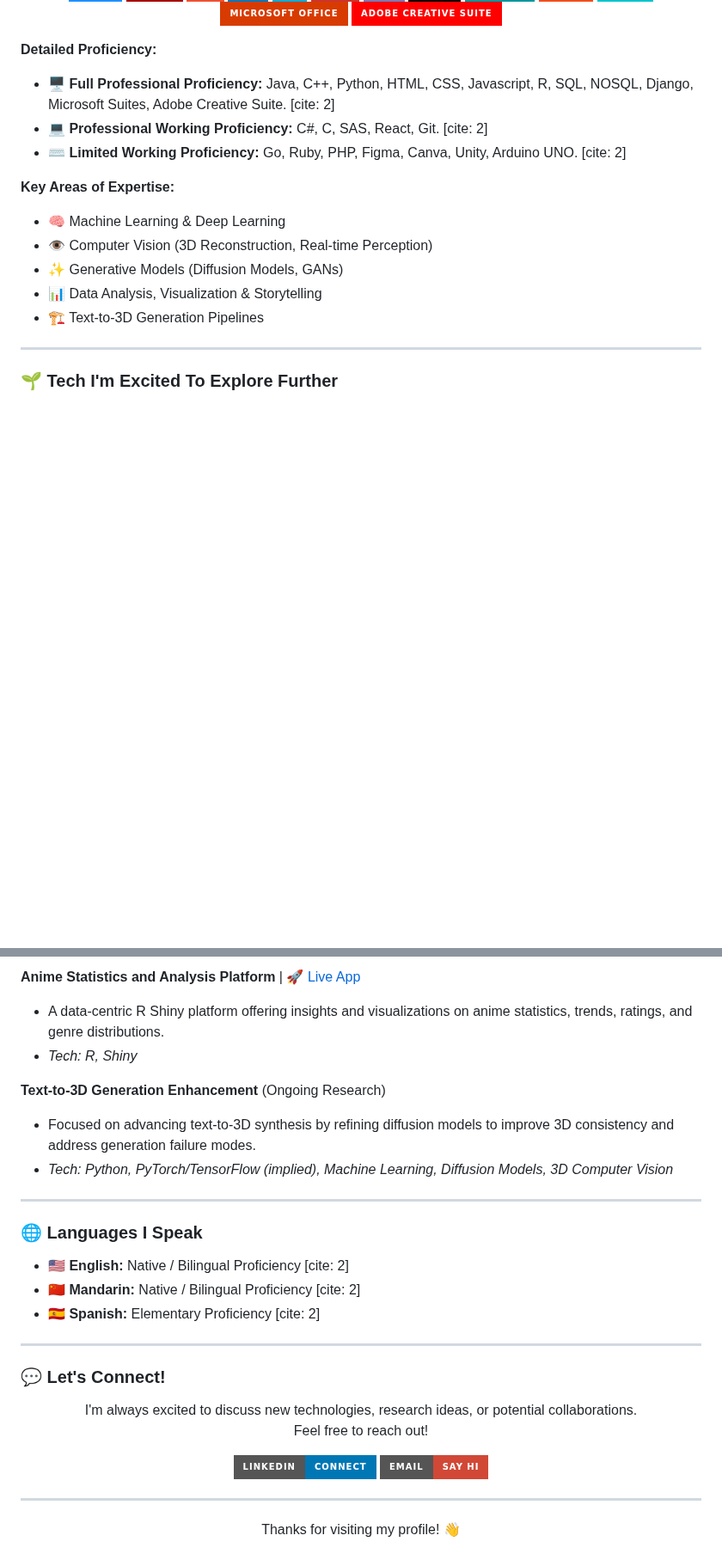
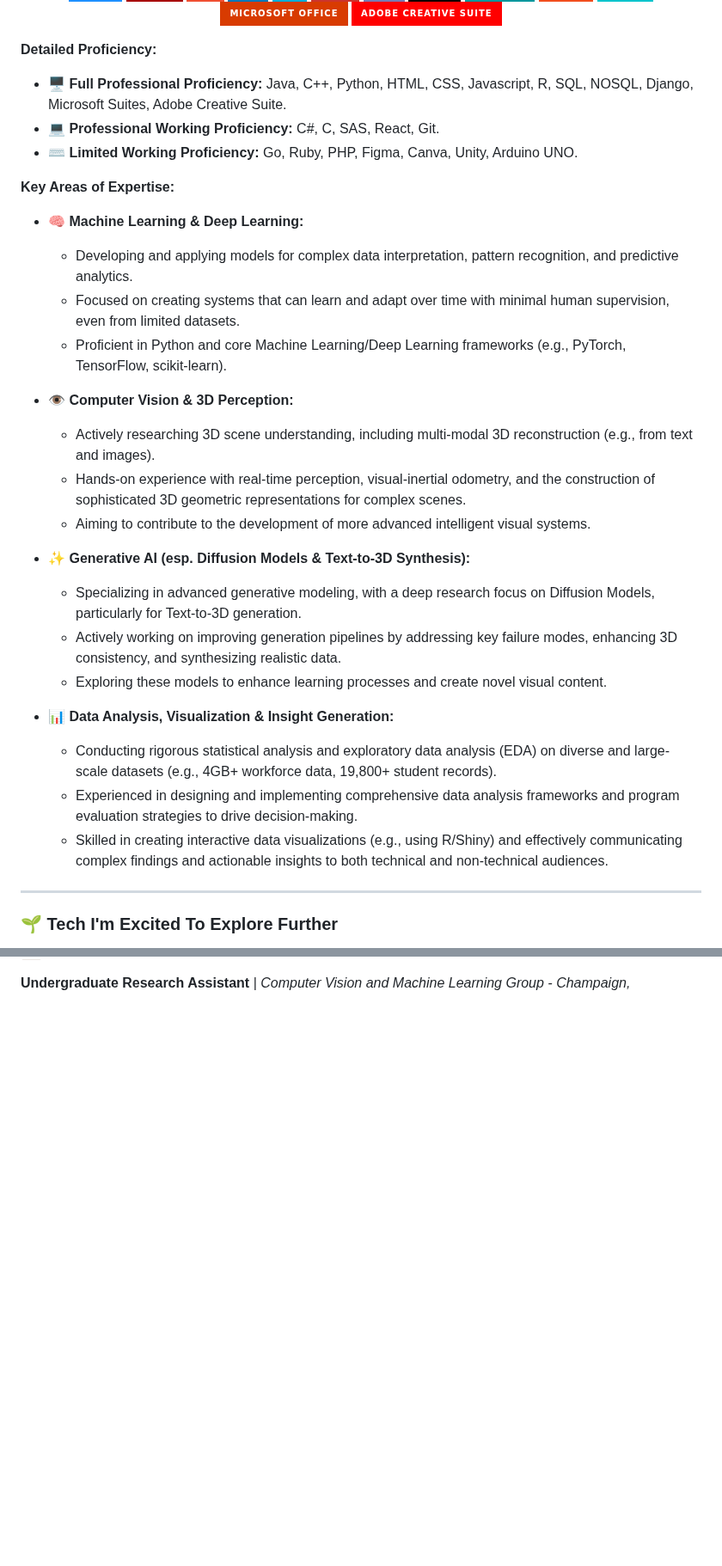
Before and after one commit to Edward-H26/Edward-H26, a Markdown page: README.md, 2 parts joined by grey strips. Shown at 86% size. Rendered like a GitHub page; badges without logos; blank space fills up the shorter version.

```diff
--- a/README.md
+++ b/README.md
@@ -84,16 +84,31 @@ I'm deeply fascinated by the potential of AI to understand and interact with the
 </p>
 
 **Detailed Proficiency:**
-* **🖥️ Full Professional Proficiency:** Java, C++, Python, HTML, CSS, Javascript, R, SQL, NOSQL, Django, Microsoft Suites, Adobe Creative Suite. [cite: 2]
-* **💻 Professional Working Proficiency:** C#, C, SAS, React, Git. [cite: 2]
-* **⌨️ Limited Working Proficiency:** Go, Ruby, PHP, Figma, Canva, Unity, Arduino UNO. [cite: 2]
+* **🖥️ Full Professional Proficiency:** Java, C++, Python, HTML, CSS, Javascript, R, SQL, NOSQL, Django, Microsoft Suites, Adobe Creative Suite.
+* **💻 Professional Working Proficiency:** C#, C, SAS, React, Git.
+* **⌨️ Limited Working Proficiency:** Go, Ruby, PHP, Figma, Canva, Unity, Arduino UNO.
 
 **Key Areas of Expertise:**
-* 🧠 Machine Learning & Deep Learning
-* 👁️ Computer Vision (3D Reconstruction, Real-time Perception)
-* ✨ Generative Models (Diffusion Models, GANs)
-* 📊 Data Analysis, Visualization & Storytelling
-* 🏗️ Text-to-3D Generation Pipelines
+
+* 🧠 **Machine Learning & Deep Learning:**
+    * Developing and applying models for complex data interpretation, pattern recognition, and predictive analytics.
+    * Focused on creating systems that can learn and adapt over time with minimal human supervision, even from limited datasets.
+    * Proficient in Python and core Machine Learning/Deep Learning frameworks (e.g., PyTorch, TensorFlow, scikit-learn).
+
+* 👁️ **Computer Vision & 3D Perception:**
+    * Actively researching 3D scene understanding, including multi-modal 3D reconstruction (e.g., from text and images).
+    * Hands-on experience with real-time perception, visual-inertial odometry, and the construction of sophisticated 3D geometric representations for complex scenes.
+    * Aiming to contribute to the development of more advanced intelligent visual systems.
+
+* ✨ **Generative AI (esp. Diffusion Models & Text-to-3D Synthesis):**
+    * Specializing in advanced generative modeling, with a deep research focus on Diffusion Models, particularly for Text-to-3D generation.
+    * Actively working on improving generation pipelines by addressing key failure modes, enhancing 3D consistency, and synthesizing realistic data.
+    * Exploring these models to enhance learning processes and create novel visual content.
+
+* 📊 **Data Analysis, Visualization & Insight Generation:**
+    * Conducting rigorous statistical analysis and exploratory data analysis (EDA) on diverse and large-scale datasets (e.g., 4GB+ workforce data, 19,800+ student records).
+    * Experienced in designing and implementing comprehensive data analysis frameworks and program evaluation strategies to drive decision-making.
+    * Skilled in creating interactive data visualizations (e.g., using R/Shiny) and effectively communicating complex findings and actionable insights to both technical and non-technical audiences.
 
 ---
 
@@ -173,38 +140 @@ I'm deeply fascinated by the potential of AI to understand and interact with the
-**Anime Statistics and Analysis Platform** | [🚀 Live App](https://qiranhu.shinyapps.io/AnimeStatisticsandAnalysisPlatform/)
-* A data-centric R Shiny platform offering insights and visualizations on anime statistics, trends, ratings, and genre distributions.
-* *Tech: R, Shiny*
-
-**Text-to-3D Generation Enhancement** (Ongoing Research)
-* Focused on advancing text-to-3D synthesis by refining diffusion models to improve 3D consistency and address generation failure modes.
-* *Tech: Python, PyTorch/TensorFlow (implied), Machine Learning, Diffusion Models, 3D Computer Vision*
-
----
-
-### 🌐 Languages I Speak
-
-* **🇺🇸 English:** Native / Bilingual Proficiency [cite: 2]
-* **🇨🇳 Mandarin:** Native / Bilingual Proficiency [cite: 2]
-* **🇪🇸 Spanish:** Elementary Proficiency [cite: 2]
-
----
-
-### 💬 Let's Connect!
-
-<p align="center">
-  I'm always excited to discuss new technologies, research ideas, or potential collaborations. <br>
-  Feel free to reach out!
-</p>
-<p align="center">
-  <a href="https://www.linkedin.com/in/qiran-hu-ba713b250/" target="_blank">
-    <img src="https://img.shields.io/badge/LinkedIn-Connect-0077B5?style=for-the-badge&logo=linkedin&logoColor=white" alt="LinkedIn Connect">
-  </a>
-  <a href="mailto:qiranhu8@gmail.com" target="_blank">
-    <img src="https://img.shields.io/badge/Email-Say%20Hi-D14836?style=for-the-badge&logo=gmail&logoColor=white" alt="Email">
-  </a>
-</p>
-
----
-
-<p align="center">
-  Thanks for visiting my profile! 👋
-</p>
+**Undergraduate Research Assistant** | <em>Computer Vision and Machine Learning Group - Champaign,
```
Also changed, not shown: other parts of README.md (+3 -51 lines).
